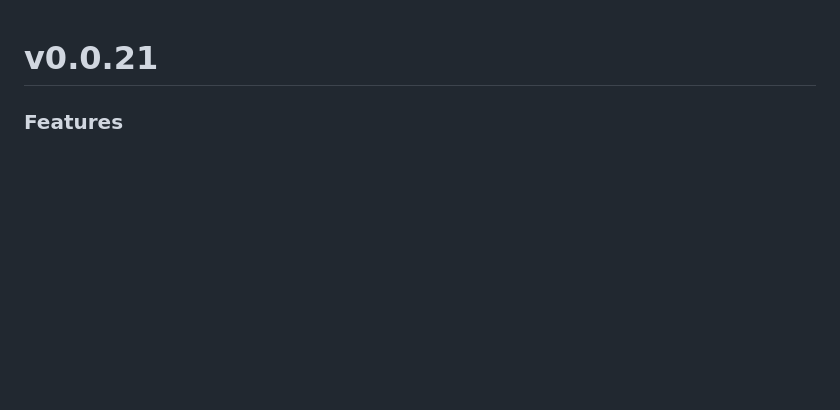
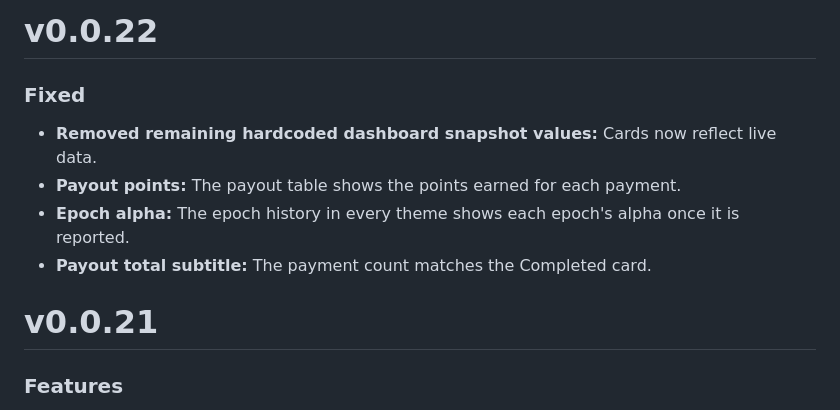
Before and after one commit to full-bars/URWebDash, a Markdown page: releases/RELEASE_NOTES.md, the part around the change. Drawn GitHub-style; blank space fills up the shorter version.

Commit message:
docs: add v0.0.22 release notes

```diff
--- a/releases/RELEASE_NOTES.md
+++ b/releases/RELEASE_NOTES.md
@@ -1,3 +1,12 @@
+# v0.0.22
+
+### Fixed
+
+- **Removed remaining hardcoded dashboard snapshot values:** Cards now reflect live data.
+- **Payout points:** The payout table shows the points earned for each payment.
+- **Epoch alpha:** The epoch history in every theme shows each epoch's alpha once it is reported.
+- **Payout total subtitle:** The payment count matches the Completed card.
+
 # v0.0.21
 
 ### Features
```
Also changed, not shown: CHANGELOG.md (+9 -0 lines).
